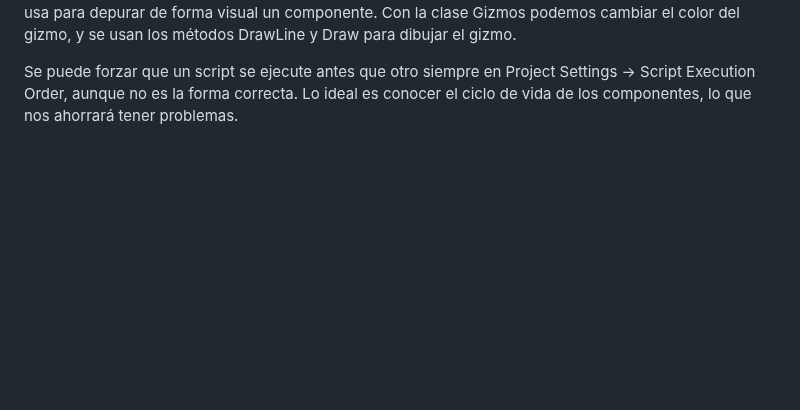
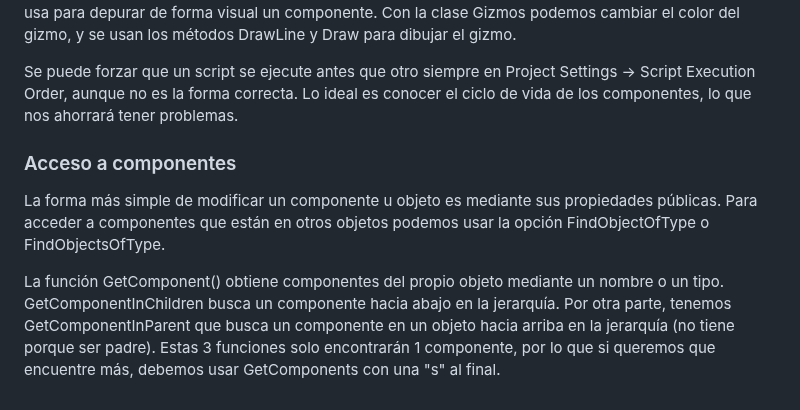
Before and after one commit to Alex87777777/Carrera-OpenWebinars, a Markdown page: README.md, the part around the change. Rendered like a GitHub page; blank space fills up the shorter version.

```diff
--- a/README.md
+++ b/README.md
@@ -680,3 +680,9 @@ El ciclo de vida de un componente son las fases por las que pasa un componente d
 ·OnDrawGizmos: Permite dibujar Gizmos (gráficos de información asociados al componente/objeto). Se usa para depurar de forma visual un componente. Con la clase Gizmos podemos cambiar el color del gizmo, y se usan los métodos DrawLine y Draw para dibujar el gizmo.
 
 Se puede forzar que un script se ejecute antes que otro siempre en Project Settings -> Script Execution Order, aunque no es la forma correcta. Lo ideal es conocer el ciclo de vida de los componentes, lo que nos ahorrará tener problemas.
+
+### Acceso a componentes
+
+La forma más simple de modificar un componente u objeto es mediante sus propiedades públicas. Para acceder a componentes que están en otros objetos podemos usar la opción FindObjectOfType o FindObjectsOfType.
+
+La función GetComponent() obtiene componentes del propio objeto mediante un nombre o un tipo. GetComponentInChildren busca un componente hacia abajo en la jerarquía. Por otra parte, tenemos GetComponentInParent que busca un componente en un objeto hacia arriba en la jerarquía (no tiene porque ser padre). Estas 3 funciones solo encontrarán 1 componente, por lo que si queremos que encuentre más, debemos usar GetComponents con una "s" al final.
```
